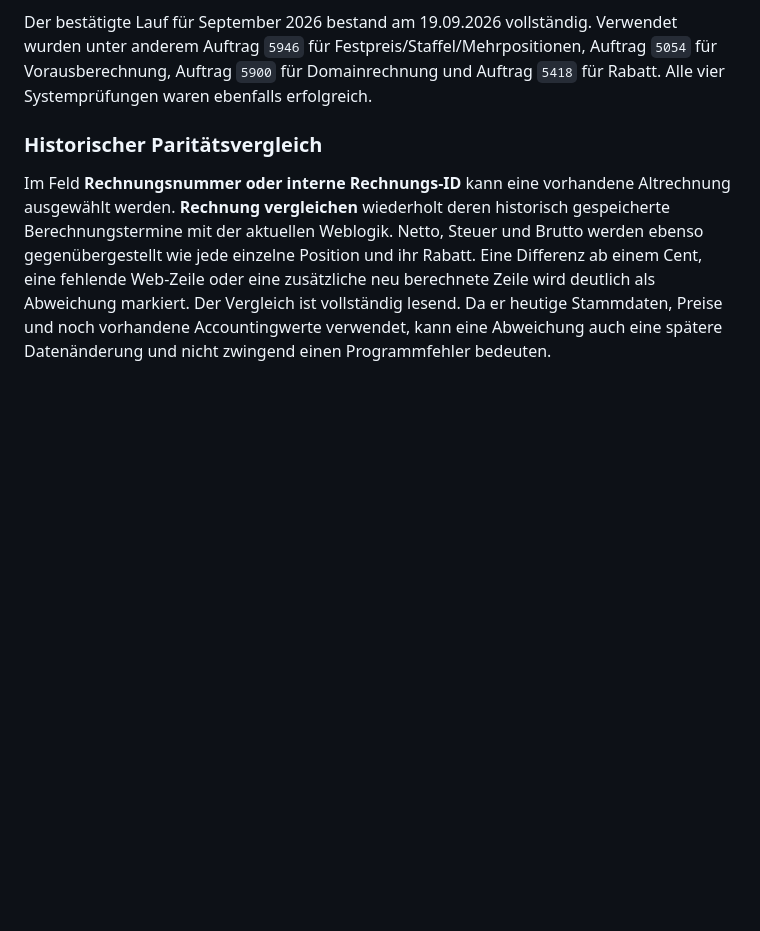
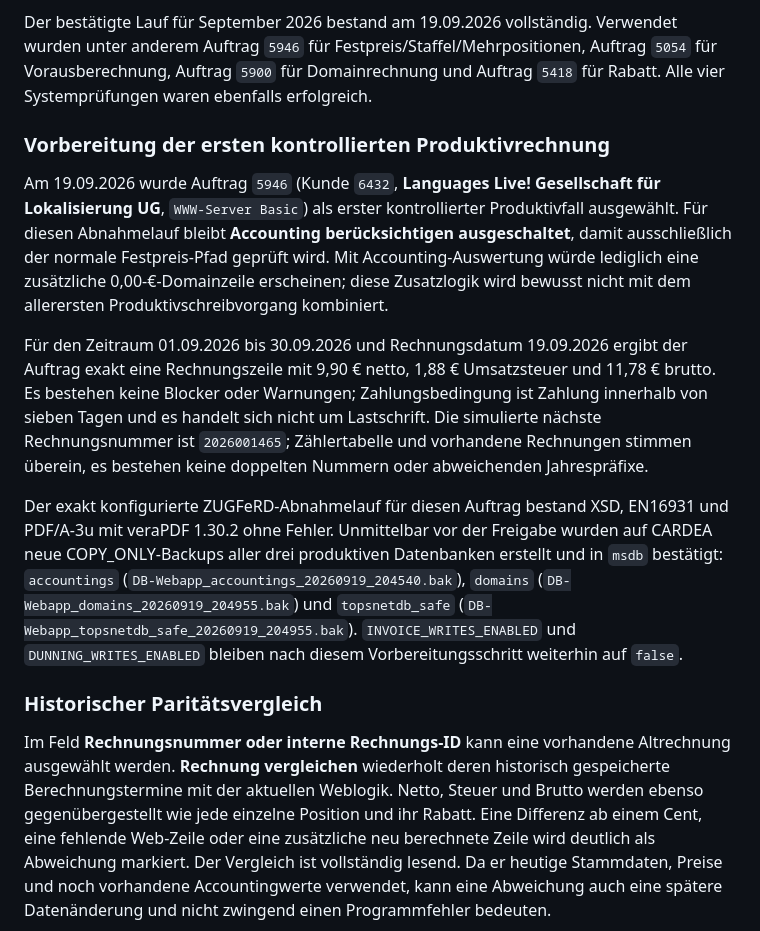
Before and after one commit to Itschi77/db_webapp, a Markdown page: app/docs/RECHNUNGSTOOL_HANDBUCH.md, the part around the change. Drawn GitHub-style; blank space fills up the shorter version.

Commit message:
Document production invoice precheck

```diff
--- a/app/docs/RECHNUNGSTOOL_HANDBUCH.md
+++ b/app/docs/RECHNUNGSTOOL_HANDBUCH.md
@@ -65,6 +65,14 @@ Zusätzlich prüft der Endtest die Systemvoraussetzungen: aktive Rechnungsablage
 Ein fehlgeschlagener Falltest bedeutet nicht automatisch einen Programmfehler. Der Endtest verwendet reale Aufträge und meldet deshalb auch fachlich blockierende Bestandsdaten, beispielsweise widersprüchliche Bankeinzugskennzeichen, fehlende Rechnungs-E-Mail-Adressen oder einen im gewählten Zeitraum nicht tatsächlich wirksamen Rabatt. Solche Fälle müssen vor der Produktivfreigabe entweder fachlich bereinigt oder durch einen anderen repräsentativen Zeitraum/Fall abgedeckt werden.
 
 Der bestätigte Lauf für September 2026 bestand am 19.09.2026 vollständig. Verwendet wurden unter anderem Auftrag `5946` für Festpreis/Staffel/Mehrpositionen, Auftrag `5054` für Vorausberechnung, Auftrag `5900` für Domainrechnung und Auftrag `5418` für Rabatt. Alle vier Systemprüfungen waren ebenfalls erfolgreich.
+
+### Vorbereitung der ersten kontrollierten Produktivrechnung
+
+Am 19.09.2026 wurde Auftrag `5946` (Kunde `6432`, **Languages Live! Gesellschaft für Lokalisierung UG**, `WWW-Server Basic`) als erster kontrollierter Produktivfall ausgewählt. Für diesen Abnahmelauf bleibt **Accounting berücksichtigen ausgeschaltet**, damit ausschließlich der normale Festpreis-Pfad geprüft wird. Mit Accounting-Auswertung würde lediglich eine zusätzliche 0,00-€-Domainzeile erscheinen; diese Zusatzlogik wird bewusst nicht mit dem allerersten Produktivschreibvorgang kombiniert.
+
+Für den Zeitraum 01.09.2026 bis 30.09.2026 und Rechnungsdatum 19.09.2026 ergibt der Auftrag exakt eine Rechnungszeile mit 9,90 € netto, 1,88 € Umsatzsteuer und 11,78 € brutto. Es bestehen keine Blocker oder Warnungen; Zahlungsbedingung ist Zahlung innerhalb von sieben Tagen und es handelt sich nicht um Lastschrift. Die simulierte nächste Rechnungsnummer ist `2026001465`; Zählertabelle und vorhandene Rechnungen stimmen überein, es bestehen keine doppelten Nummern oder abweichenden Jahrespräfixe.
+
+Der exakt konfigurierte ZUGFeRD-Abnahmelauf für diesen Auftrag bestand XSD, EN16931 und PDF/A-3u mit veraPDF 1.30.2 ohne Fehler. Unmittelbar vor der Freigabe wurden auf CARDEA neue COPY_ONLY-Backups aller drei produktiven Datenbanken erstellt und in `msdb` bestätigt: `accountings` (`DB-Webapp_accountings_20260919_204540.bak`), `domains` (`DB-Webapp_domains_20260919_204955.bak`) und `topsnetdb_safe` (`DB-Webapp_topsnetdb_safe_20260919_204955.bak`). `INVOICE_WRITES_ENABLED` und `DUNNING_WRITES_ENABLED` bleiben nach diesem Vorbereitungsschritt weiterhin auf `false`.
 
 ### Historischer Paritätsvergleich
 
```
Also changed, not shown: app/docs/MIGRATION.md (+4 -0 lines).
